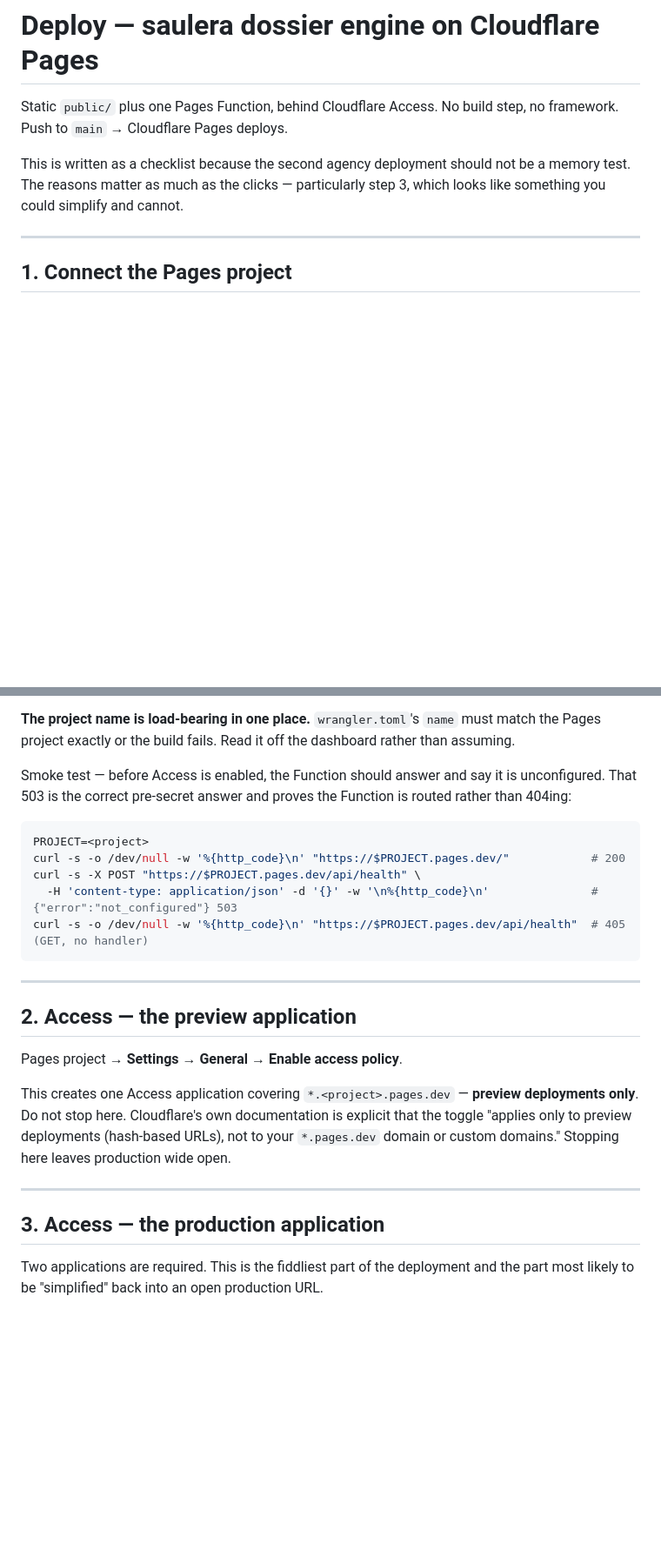
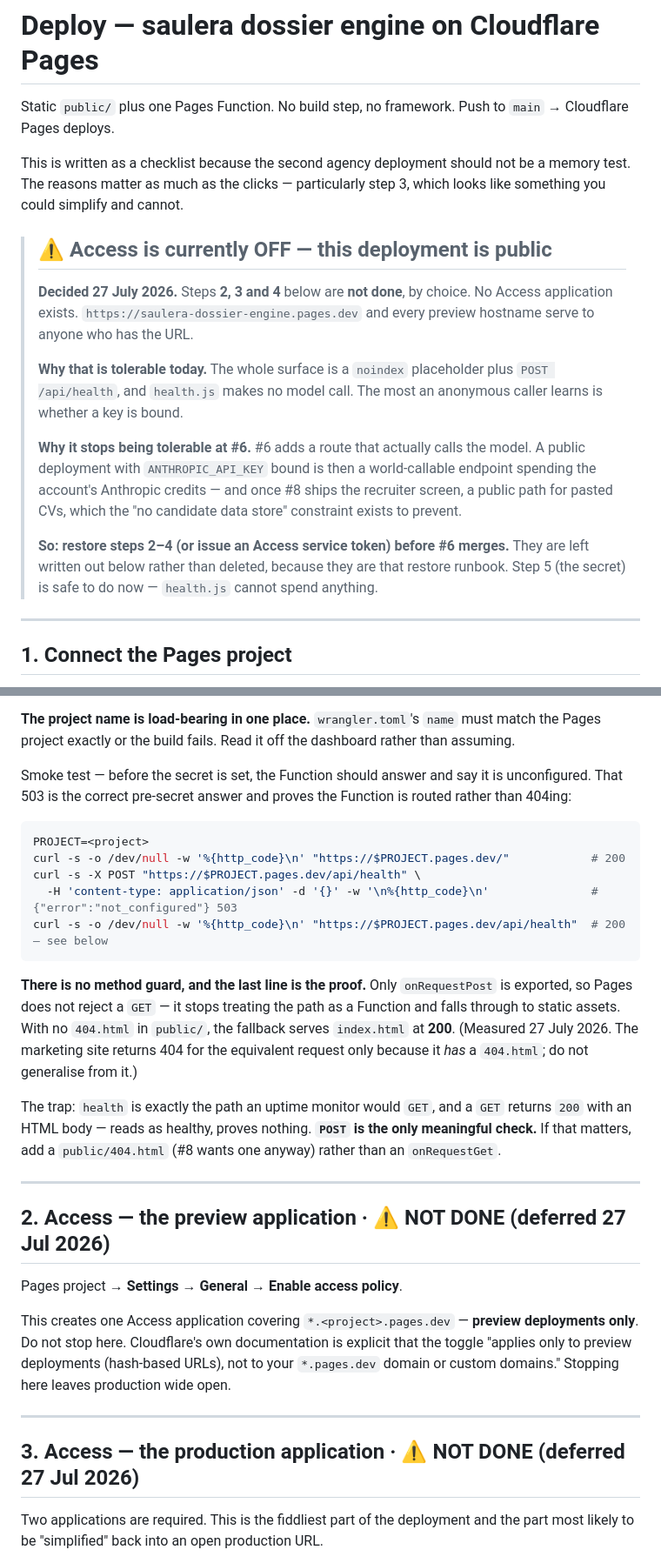
Before and after one commit to linardsb/saulera-dossier-engine, a Markdown page: DEPLOY.md, 2 parts joined by grey strips. Shown at 87% size. GitHub-like rendering; blank space fills up the shorter version.

````diff
--- a/DEPLOY.md
+++ b/DEPLOY.md
@@ -1,11 +1,30 @@
 # Deploy — saulera dossier engine on Cloudflare Pages
 
-Static `public/` plus one Pages Function, behind Cloudflare Access. No build step, no
-framework. Push to `main` → Cloudflare Pages deploys.
+Static `public/` plus one Pages Function. No build step, no framework. Push to `main` →
+Cloudflare Pages deploys.
 
 This is written as a checklist because the second agency deployment should not be a memory
 test. The reasons matter as much as the clicks — particularly step 3, which looks like
 something you could simplify and cannot.
+
+> ## ⚠️ Access is currently OFF — this deployment is public
+>
+> **Decided 27 July 2026.** Steps **2, 3 and 4** below are **not done**, by choice. No Access
+> application exists. `https://saulera-dossier-engine.pages.dev` and every preview hostname
+> serve to anyone who has the URL.
+>
+> **Why that is tolerable today.** The whole surface is a `noindex` placeholder plus
+> `POST /api/health`, and `health.js` makes no model call. The most an anonymous caller
+> learns is whether a key is bound.
+>
+> **Why it stops being tolerable at #6.** #6 adds a route that actually calls the model. A
+> public deployment with `ANTHROPIC_API_KEY` bound is then a world-callable endpoint spending
+> the account's Anthropic credits — and once #8 ships the recruiter screen, a public path for
+> pasted CVs, which the "no candidate data store" constraint exists to prevent.
+>
+> **So: restore steps 2–4 (or issue an Access service token) before #6 merges.** They are
+> left written out below rather than deleted, because they are that restore runbook. Step 5
+> (the secret) is safe to do now — `health.js` cannot spend anything.
 
 ---
 
@@ -41,7 +60,7 @@ Function source as a static file and it never runs.
 **The project name is load-bearing in one place.** `wrangler.toml`'s `name` must match the
 Pages project exactly or the build fails. Read it off the dashboard rather than assuming.
 
-Smoke test — before Access is enabled, the Function should answer and say it is
+Smoke test — before the secret is set, the Function should answer and say it is
 unconfigured. That 503 is the correct pre-secret answer and proves the Function is routed
 rather than 404ing:
 
@@ -50,12 +69,23 @@ PROJECT=<project>
 curl -s -o /dev/null -w '%{http_code}\n' "https://$PROJECT.pages.dev/"            # 200
 curl -s -X POST "https://$PROJECT.pages.dev/api/health" \
   -H 'content-type: application/json' -d '{}' -w '\n%{http_code}\n'               # {"error":"not_configured"} 503
-curl -s -o /dev/null -w '%{http_code}\n' "https://$PROJECT.pages.dev/api/health"  # 405 (GET, no handler)
+curl -s -o /dev/null -w '%{http_code}\n' "https://$PROJECT.pages.dev/api/health"  # 200 — see below
 ```
+
+**There is no method guard, and the last line is the proof.** Only `onRequestPost` is
+exported, so Pages does not reject a `GET` — it stops treating the path as a Function and
+falls through to static assets. With no `404.html` in `public/`, the fallback serves
+`index.html` at **200**. (Measured 27 July 2026. The marketing site returns 404 for the
+equivalent request only because it *has* a `404.html`; do not generalise from it.)
+
+The trap: `health` is exactly the path an uptime monitor would `GET`, and a `GET` returns
+`200` with an HTML body — reads as healthy, proves nothing. **`POST` is the only meaningful
+check.** If that matters, add a `public/404.html` (#8 wants one anyway) rather than an
+`onRequestGet`.
 
 ---
 
-## 2. Access — the preview application
+## 2. Access — the preview application · ⚠️ NOT DONE (deferred 27 Jul 2026)
 
 Pages project → **Settings** → **General** → **Enable access policy**.
 
@@ -66,7 +96,7 @@ domain or custom domains." Stopping here leaves production wide open.
 
 ---
 
-## 3. Access — the production application
+## 3. Access — the production application · ⚠️ NOT DONE (deferred 27 Jul 2026)
 
 Two applications are required. This is the fiddliest part of the deployment and the part
 most likely to be "simplified" back into an open production URL.
````
Also changed, not shown: other parts of DEPLOY.md (+59 -17 lines).
